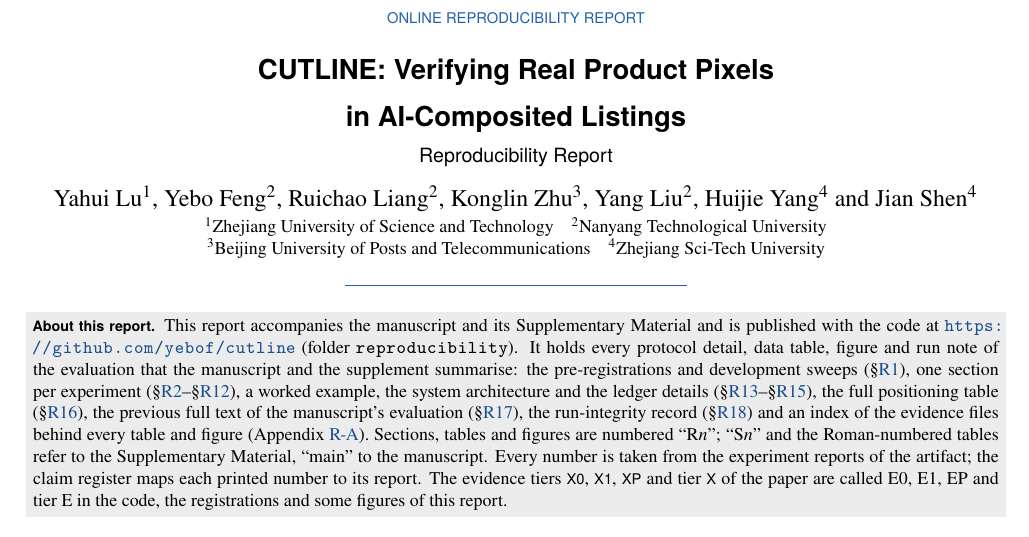
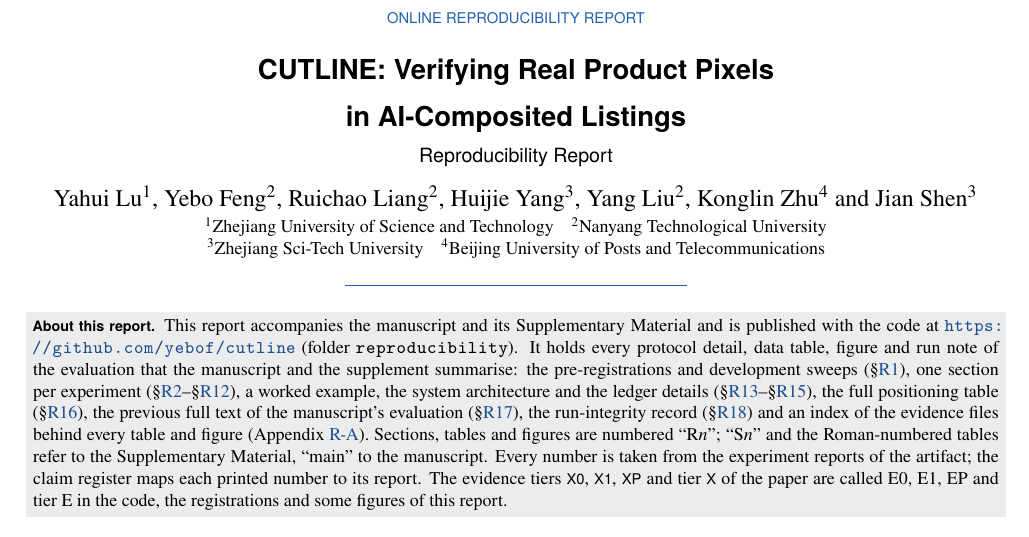
Before and after one commit to yebof/cutline, a LaTeX document (reproducibility/reproducibility_report.tex, which reads reproducibility/macros.tex): part of page 1 of 30, cut so that both start at the same text. Compiled offline with XeLaTeX.

Commit message:
Reorder the report author list

```diff
--- a/reproducibility/macros.tex
+++ b/reproducibility/macros.tex
@@ -58,16 +58,16 @@
 \newcommand{\Phat}{\hat\Phi}
 % Author block shared by main.tex and supplement.tex (edit here so both update together).
 % Authors (in order). Add further authors with \and / \IEEEauthorrefmark as they are confirmed.
-\providecommand{\cutlineauthors}{Yahui~Lu\,\orcidlink{0000-0003-3040-8464}, Yebo~Feng\,\orcidlink{0000-0002-7235-2377}, Ruichao~Liang, Konglin~Zhu\,\orcidlink{0000-0001-7671-311X}, Yang~Liu\,\orcidlink{0000-0001-7300-9215}, Huijie~Yang\,\orcidlink{0009-0006-6074-8258}, and Jian~Shen\,\orcidlink{0000-0003-0519-9058}%
-\thanks{(Corresponding author: Yebo Feng.)}%
+\providecommand{\cutlineauthors}{Yahui~Lu\,\orcidlink{0000-0003-3040-8464}, Yebo~Feng\,\orcidlink{0000-0002-7235-2377}, Ruichao~Liang, Huijie~Yang\,\orcidlink{0009-0006-6074-8258}, Yang~Liu\,\orcidlink{0000-0001-7300-9215}, Konglin~Zhu\,\orcidlink{0000-0001-7671-311X}, and Jian~Shen\,\orcidlink{0000-0003-0519-9058}%
 \thanks{Y.~Lu is with Zhejiang University of Science and Technology, Hangzhou, China
 (e-mail: 121010@zust.edu.cn).}%
 \thanks{Y.~Feng, R.~Liang, and Y.~Liu are with the College of Computing and Data Science (CCDS), Nanyang
 Technological University, Singapore (e-mail: yebo.feng@ntu.edu.sg; ruichao.liang@ntu.edu.sg; yangliu@ntu.edu.sg).}%
+\thanks{H.~Yang and J.~Shen are with Zhejiang Sci-Tech University, China (e-mail: hjyang3086@gmail.com;
+s\_shenjian@126.com).}%
 \thanks{K.~Zhu is with the School of Artificial Intelligence, Beijing University of Posts and Telecommunications,
 Beijing 100876, China, and also with the Beijing Key Laboratory of Multimodal Data Intelligent Perception and
 Governance, Beijing 100876, China (e-mail: klzhu@bupt.edu.cn).}%
-\thanks{H.~Yang and J.~Shen are with Zhejiang Sci-Tech University, China (e-mail: hjyang3086@gmail.com;
-s\_shenjian@126.com).}}
+\thanks{Corresponding author: Yebo Feng.}}
 % Plain-text author list for the PDF metadata of both documents (no IEEEtran author-block macros here).
-\providecommand{\cutlinepdfauthors}{Yahui Lu, Yebo Feng, Ruichao Liang, Konglin Zhu, Yang Liu, Huijie Yang, Jian Shen}
+\providecommand{\cutlinepdfauthors}{Yahui Lu, Yebo Feng, Ruichao Liang, Huijie Yang, Yang Liu, Konglin Zhu, Jian Shen}
--- a/reproducibility/reproducibility_report.tex
+++ b/reproducibility/reproducibility_report.tex
@@ -11,7 +11,7 @@
 \renewcommand{\runninghead}{Reproducibility Report}
 \newcommand{\repo}{\url{https://github.com/yebof/cutline}}
 \hypersetup{pdftitle={CUTLINE: Verifying Real Product Pixels in AI-Composited Listings -- Reproducibility Report},
-  pdfauthor={Yahui Lu, Yebo Feng, Ruichao Liang, Konglin Zhu, Yang Liu, Huijie Yang, Jian Shen}}
+  pdfauthor={Yahui Lu, Yebo Feng, Ruichao Liang, Huijie Yang, Yang Liu, Konglin Zhu, Jian Shen}}
 
 \begin{document}
 \thispagestyle{plain}
@@ -22,13 +22,13 @@
 \vspace{4pt}
 {\sffamily\large Reproducibility Report\par}
 \vspace{8pt}
-{\large Yahui Lu\textsuperscript{1}, Yebo Feng\textsuperscript{2}, Ruichao Liang\textsuperscript{2}, Konglin Zhu\textsuperscript{3}, Yang Liu\textsuperscript{2},
-Huijie Yang\textsuperscript{4} and Jian Shen\textsuperscript{4}\par}
+{\large Yahui Lu\textsuperscript{1}, Yebo Feng\textsuperscript{2}, Ruichao Liang\textsuperscript{2}, Huijie Yang\textsuperscript{3}, Yang Liu\textsuperscript{2},
+Konglin Zhu\textsuperscript{4} and Jian Shen\textsuperscript{3}\par}
 \vspace{2pt}
 {\small \textsuperscript{1}Zhejiang University of Science and Technology\quad
 \textsuperscript{2}Nanyang Technological University\\
-\textsuperscript{3}Beijing University of Posts and Telecommunications\quad
-\textsuperscript{4}Zhejiang Sci-Tech University\par}
+\textsuperscript{3}Zhejiang Sci-Tech University\quad
+\textsuperscript{4}Beijing University of Posts and Telecommunications\par}
 \vspace{4pt}
 {\color{cutaccent}\rule{0.35\textwidth}{0.8pt}}
 \end{center}
```
Also changed, not shown: reproducibility/README.md, reproducibility/reproducibility_report.pdf.
